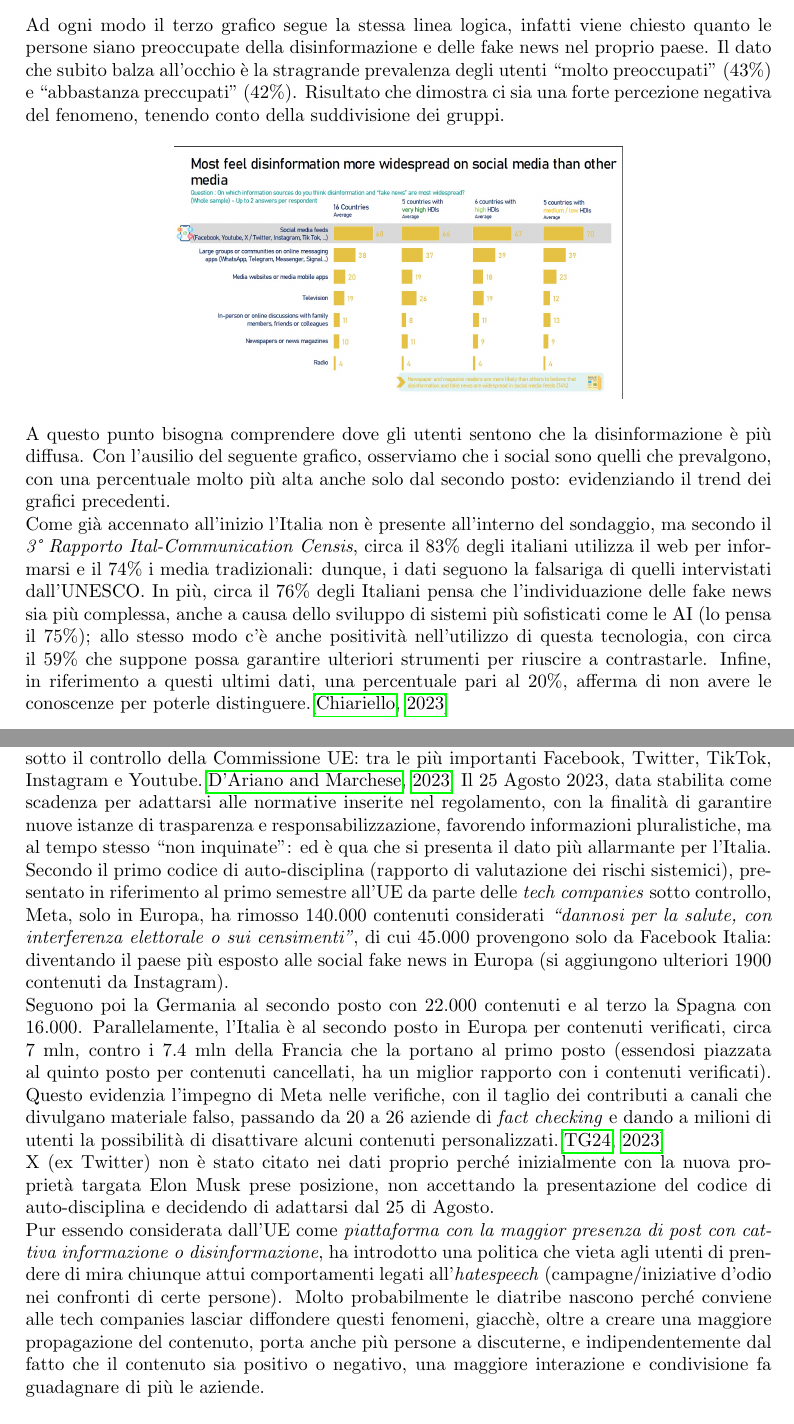
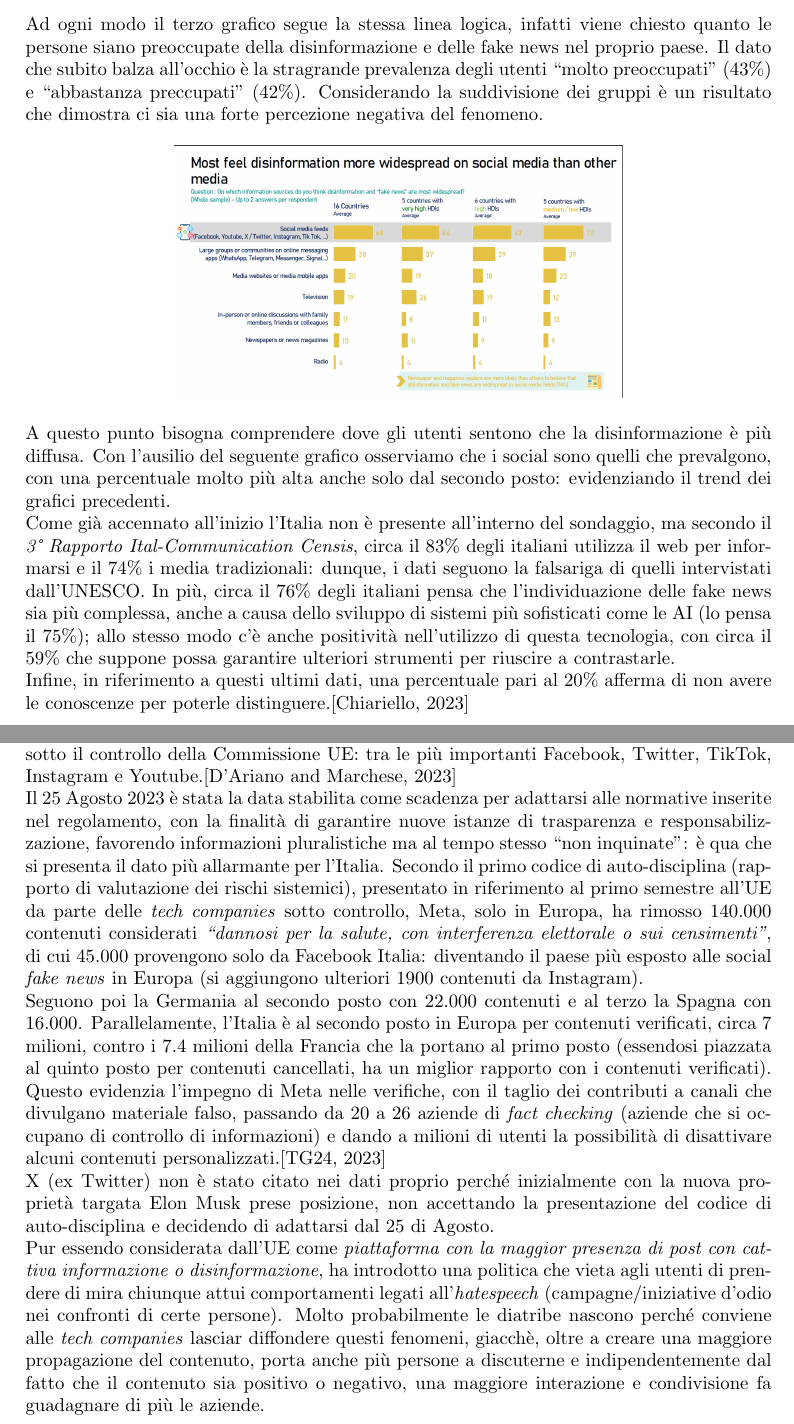
Before and after one commit to AleMelonss/programmation, a LaTeX document (PolDigPaper/Paper.tex): two parts of pages 4 and 5 of 6 before the commit and two parts of pages 4 and 5 of 7 after it, joined at a grey line, cut so that both start at the same text. Compiled offline with pdfLaTeX.

Commit message:
Paper concluso

```diff
--- a/PolDigPaper/Paper.tex
+++ b/PolDigPaper/Paper.tex
@@ -5,7 +5,6 @@
 \usepackage{cite}
 \usepackage{color}
 \usepackage{enumitem}
-\usepackage{hyperref}
 \usepackage{natbib}
 \usepackage{tabularx}
 \usepackage{natbib}
@@ -86,29 +85,28 @@
 \end{center}
     Ad ogni modo il terzo grafico segue la stessa linea logica, infatti viene chiesto quanto le persone siano preoccupate della disinformazione e delle fake news nel proprio paese.
-    Il dato che subito balza all'occhio è la stragrande prevalenza degli utenti ‘‘molto preoccupati’’ (43\%) e ‘‘abbastanza preccupati’’ (42\%). Risultato che dimostra ci sia una forte percezione negativa del fenomeno, tenendo conto della suddivisione dei gruppi.
+    Il dato che subito balza all'occhio è la stragrande prevalenza degli utenti ‘‘molto preoccupati’’ (43\%) e ‘‘abbastanza preccupati’’ (42\%). Considerando la suddivisione dei gruppi è un risultato che dimostra ci sia una forte percezione negativa del fenomeno.
 
 \begin{center}
-\includegraphics[width=0.6\linewidth]{Immagini/Grafico4.jpg}
+\includegraphics[width=0.6\linewidth]{Immagini/Grafico4.jpg}\\
 \end{center}
-    A questo punto bisogna comprendere dove gli utenti sentono che la disinformazione è più diffusa. Con l'ausilio del seguente grafico, osserviamo che i social sono quelli che prevalgono, con una percentuale molto più alta anche solo dal secondo posto: evidenziando il trend dei grafici precedenti.\\
+    A questo punto bisogna comprendere dove gli utenti sentono che la disinformazione è più diffusa. Con l'ausilio del seguente grafico osserviamo che i social sono quelli che prevalgono, con una percentuale molto più alta anche solo dal secondo posto: evidenziando il trend dei grafici precedenti.\\
     Come già accennato all'inizio l'Italia non è presente all'interno del sondaggio, ma secondo il \textit{3° Rapporto Ital-Communication Censis}, circa il 83\% degli italiani utilizza il web per informarsi e il 74\% i media tradizionali: dunque, i dati seguono la falsariga di quelli intervistati dall'UNESCO.
-    In più, circa il 76\% degli Italiani pensa che l'individuazione delle fake news sia più complessa, anche a causa dello sviluppo di sistemi più sofisticati come le AI (lo pensa il 75\%); allo stesso modo c'è anche positività nell'utilizzo di questa tecnologia, con circa il 59\% che suppone possa garantire ulteriori strumenti per riuscire a contrastarle.
-    Infine, in riferimento a questi ultimi dati, una percentuale pari al 20\%, afferma di non avere le conoscenze per poterle distinguere.\citep{chiariello_disinformazione_2023}
+    In più, circa il 76\% degli italiani pensa che l'individuazione delle fake news sia più complessa, anche a causa dello sviluppo di sistemi più sofisticati come le AI (lo pensa il 75\%); allo stesso modo c'è anche positività nell'utilizzo di questa tecnologia, con circa il 59\% che suppone possa garantire ulteriori strumenti per riuscire a contrastarle.\\
+    Infine, in riferimento a questi ultimi dati, una percentuale pari al 20\% afferma di non avere le conoscenze per poterle distinguere.\citep{chiariello_disinformazione_2023}
 \end{justify}
 
 \centering\newpage\subsection{Digital Service Act e Social Media}
 \begin{justify}
     Collegandoci a quanto e come viene percepita la disinformazione da parte dell'utente, vediamo che l'UE è intervenuta in quest'ambito con l'introduzione del \textit{Digital Service Act}: Regolamento UE 2065/2022.\\
     Questo regolamento ha portato a una rivoluzione normativa con ulteriori documenti e aggiornamenti di documenti già esistenti (il GDPR, la redazione dell'AI ACT e via discorrendo).
-    Sulla base delle nuove regole inserite, dall'Aprile del 2023 sono diciannove le società poste sotto il controllo della Commissione UE: tra le più importanti Facebook, Twitter, TikTok, Instagram e Youtube.\citep{dariano_disinformazione_2023}
-    Il 25 Agosto 2023, data stabilita come scadenza per adattarsi alle normative inserite nel regolamento, con la finalità di garantire nuove istanze di trasparenza e responsabilizzazione, favorendo informazioni pluralistiche, ma al tempo stesso ‘‘non inquinate’’:
-    ed è qua che si presenta il dato più allarmante per l'Italia. Secondo il primo codice di auto-disciplina (rapporto di valutazione dei rischi sistemici), presentato in riferimento al primo semestre all'UE da parte delle \textit{tech companies} sotto controllo, Meta, solo in Europa, ha rimosso 140.000 contenuti considerati \textit{‘‘dannosi per la salute, con interferenza elettorale o sui censimenti’’}, di cui 45.000 provengono solo da Facebook Italia: diventando il paese più esposto alle social fake news in Europa (si aggiungono ulteriori 1900 contenuti da Instagram).\\
+    Sulla base delle nuove regole inserite, dall'Aprile del 2023 sono diciannove le società poste sotto il controllo della Commissione UE: tra le più importanti Facebook, Twitter, TikTok, Instagram e Youtube.\citep{dariano_disinformazione_2023}\\
+    Il 25 Agosto 2023 è stata la data stabilita come scadenza per adattarsi alle normative inserite nel regolamento, con la finalità di garantire nuove istanze di trasparenza e responsabilizzazione, favorendo informazioni pluralistiche ma al tempo stesso ‘‘non inquinate’’: è qua che si presenta il dato più allarmante per l'Italia. Secondo il primo codice di auto-disciplina (rapporto di valutazione dei rischi sistemici), presentato in riferimento al primo semestre all'UE da parte delle \textit{tech companies} sotto controllo, Meta, solo in Europa, ha rimosso 140.000 contenuti considerati \textit{‘‘dannosi per la salute, con interferenza elettorale o sui censimenti’’}, di cui 45.000 provengono solo da Facebook Italia: diventando il paese più esposto alle social \textit{fake news} in Europa (si aggiungono ulteriori 1900 contenuti da Instagram).\\
     Seguono poi la Germania al secondo posto con 22.000 contenuti e al terzo la Spagna con 16.000.
-    Parallelamente, l'Italia è al secondo posto in Europa per contenuti verificati, circa 7 mln, contro i 7.4 mln della Francia che la portano al primo posto (essendosi piazzata al quinto posto per contenuti cancellati, ha un miglior rapporto con i contenuti verificati).
-    Questo evidenzia l'impegno di Meta nelle verifiche, con il taglio dei contributi a canali che divulgano materiale falso, passando da 20 a 26 aziende di \textit{fact checking} e dando a milioni di utenti la possibilità di disattivare alcuni contenuti personalizzati.\citep{tg24_fake_2023}\\
+    Parallelamente, l'Italia è al secondo posto in Europa per contenuti verificati, circa 7 milioni, contro i 7.4 milioni della Francia che la portano al primo posto (essendosi piazzata al quinto posto per contenuti cancellati, ha un miglior rapporto con i contenuti verificati).
+    Questo evidenzia l'impegno di Meta nelle verifiche, con il taglio dei contributi a canali che divulgano materiale falso, passando da 20 a 26 aziende di \textit{fact checking} (aziende che si occupano di controllo di informazioni) e dando a milioni di utenti la possibilità di disattivare alcuni contenuti personalizzati.\citep{tg24_fake_2023}\\
     X (ex Twitter) non è stato citato nei dati proprio perché inizialmente con la nuova proprietà targata Elon Musk prese posizione, non accettando la presentazione del codice di auto-disciplina e decidendo di adattarsi dal 25 di Agosto.\\
     Pur essendo considerata dall'UE come \textit{piattaforma con la maggior presenza di post con cattiva informazione o disinformazione}, ha introdotto una politica che vieta agli utenti di prendere di mira chiunque attui comportamenti legati all'\textit{hatespeech} (campagne/iniziative d'odio nei confronti di certe persone).
-    Molto probabilmente le diatribe nascono perché conviene alle tech companies lasciar diffondere questi fenomeni, giacchè, oltre a creare una maggiore propagazione del contenuto, porta anche più persone a discuterne, e indipendentemente dal fatto che il contenuto sia positivo o negativo, una maggiore interazione e condivisione fa guadagnare di più le aziende.
+    Molto probabilmente le diatribe nascono perché conviene alle \textit{tech companies} lasciar diffondere questi fenomeni, giacchè, oltre a creare una maggiore propagazione del contenuto, porta anche più persone a discuterne e indipendentemente dal fatto che il contenuto sia positivo o negativo, una maggiore interazione e condivisione fa guadagnare di più le aziende.
 \end{justify}
 
 \centering
```
Also changed, not shown: PolDigPaper/Paper.tex (35 more changed lines).
